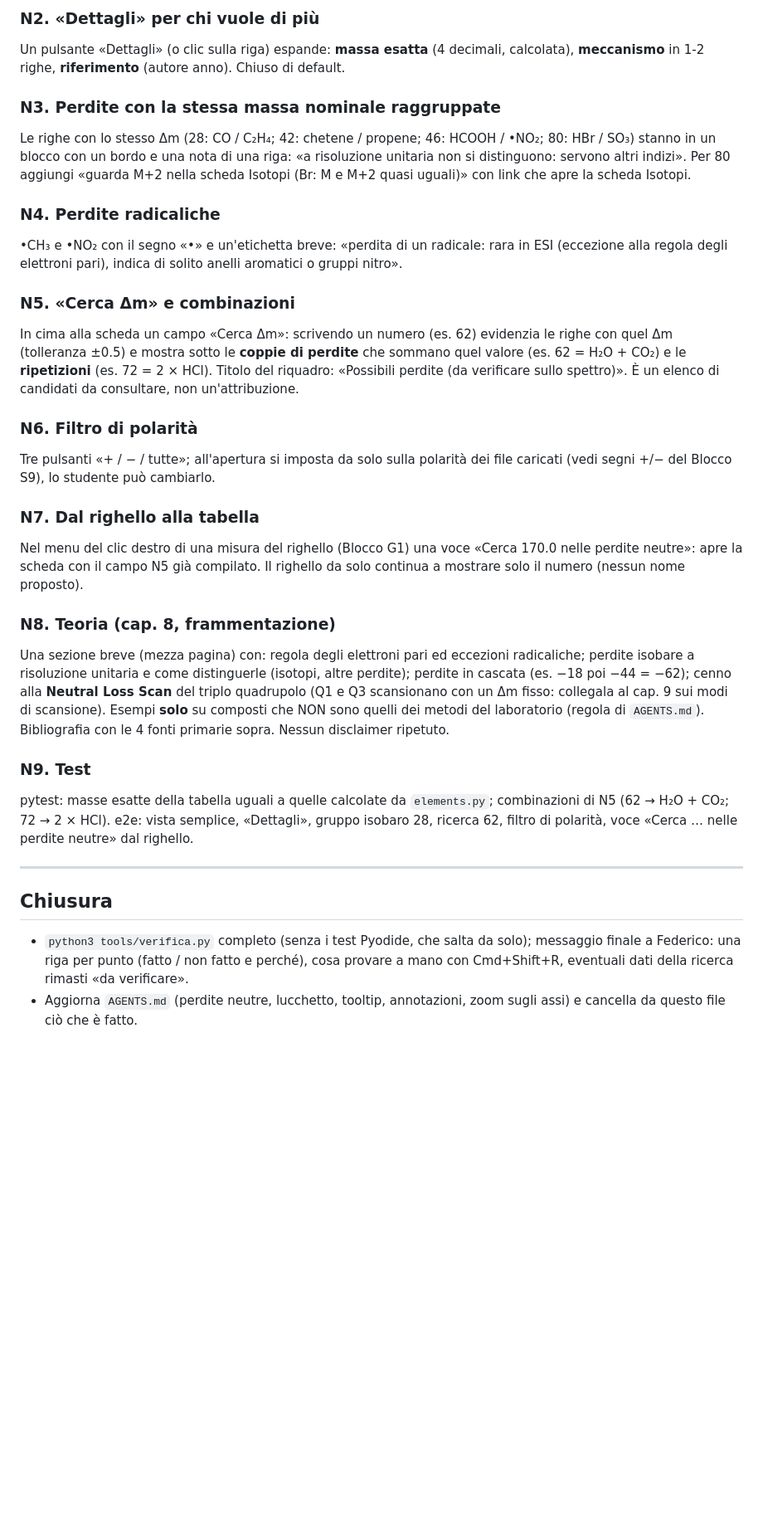
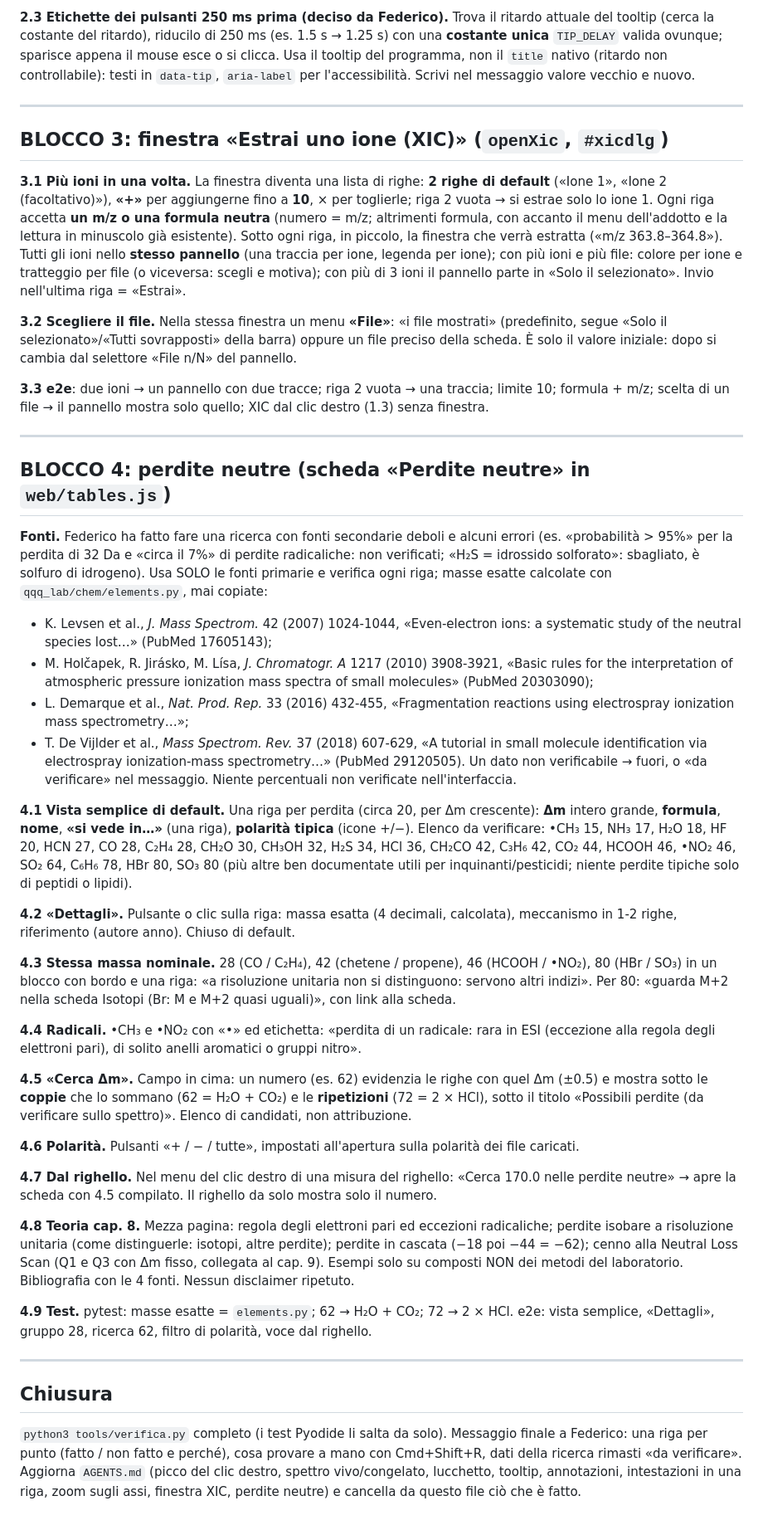
Before and after one commit to Freeesta/QqQ-lab, a Markdown page: PROMPT_PROSSIMA_CHAT_2.md, the part around one of its changes. Shown at 83% size. Drawn GitHub-style; blank space fills up the shorter version.

```diff
--- a/PROMPT_PROSSIMA_CHAT_2.md
+++ b/PROMPT_PROSSIMA_CHAT_2.md
@@ -74,30 +72,46 @@ Una riga per perdita (circa 20, ordinate per Δm): **Δm** (intero, grande), **f
 
-### N2. «Dettagli» per chi vuole di più
-Un pulsante «Dettagli» (o clic sulla riga) espande: **massa esatta** (4 decimali, calcolata), **meccanismo** in 1-2 righe, **riferimento** (autore anno). Chiuso di default.
+**2.3 Etichette dei pulsanti 250 ms prima (deciso da Federico).** Trova il ritardo attuale del tooltip (cerca la costante del ritardo), riducilo di 250 ms (es. 1.5 s → 1.25 s) con una **costante unica** `TIP_DELAY` valida ovunque; sparisce appena il mouse esce o si clicca. Usa il tooltip del programma, non il `title` nativo (ritardo non controllabile): testi in `data-tip`, `aria-label` per l'accessibilità. Scrivi nel messaggio valore vecchio e nuovo.
 
-### N3. Perdite con la stessa massa nominale raggruppate
-Le righe con lo stesso Δm (28: CO / C₂H₄; 42: chetene / propene; 46: HCOOH / •NO₂; 80: HBr / SO₃) stanno in un blocco con un bordo e una nota di una riga: «a risoluzione unitaria non si distinguono: servono altri indizi». Per 80 aggiungi «guarda M+2 nella scheda Isotopi (Br: M e M+2 quasi uguali)» con link che apre la scheda Isotopi.
+---
 
-### N4. Perdite radicaliche
-•CH₃ e •NO₂ con il segno «•» e un'etichetta breve: «perdita di un radicale: rara in ESI (eccezione alla regola degli elettroni pari), indica di solito anelli aromatici o gruppi nitro».
+## BLOCCO 3: finestra «Estrai uno ione (XIC)» (`openXic`, `#xicdlg`)
 
-### N5. «Cerca Δm» e combinazioni
-In cima alla scheda un campo «Cerca Δm»: scrivendo un numero (es. 62) evidenzia le righe con quel Δm (tolleranza ±0.5) e mostra sotto le **coppie di perdite** che sommano quel valore (es. 62 = H₂O + CO₂) e le **ripetizioni** (es. 72 = 2 × HCl). Titolo del riquadro: «Possibili perdite (da verificare sullo spettro)». È un elenco di candidati da consultare, non un'attribuzione.
+**3.1 Più ioni in una volta.** La finestra diventa una lista di righe: **2 righe di default** («Ione 1», «Ione 2 (facoltativo)»), **«+»** per aggiungerne fino a **10**, × per toglierle; riga 2 vuota → si estrae solo lo ione 1. Ogni riga accetta **un m/z o una formula neutra** (numero = m/z; altrimenti formula, con accanto il menu dell'addotto e la lettura in minuscolo già esistente). Sotto ogni riga, in piccolo, la finestra che verrà estratta («m/z 363.8–364.8»). Tutti gli ioni nello **stesso pannello** (una traccia per ione, legenda per ione); con più ioni e più file: colore per ione e tratteggio per file (o viceversa: scegli e motiva); con più di 3 ioni il pannello parte in «Solo il selezionato». Invio nell'ultima riga = «Estrai».
 
-### N6. Filtro di polarità
-Tre pulsanti «+ / − / tutte»; all'apertura si imposta da solo sulla polarità dei file caricati (vedi segni +/− del Blocco S9), lo studente può cambiarlo.
+**3.2 Scegliere il file.** Nella stessa finestra un menu **«File»**: «i file mostrati» (predefinito, segue «Solo il selezionato»/«Tutti sovrapposti» della barra) oppure un file preciso della scheda. È solo il valore iniziale: dopo si cambia dal selettore «File n/N» del pannello.
 
-### N7. Dal righello alla tabella
-Nel menu del clic destro di una misura del righello (Blocco G1) una voce «Cerca 170.0 nelle perdite neutre»: apre la scheda con il campo N5 già compilato. Il righello da solo continua a mostrare solo il numero (nessun nome proposto).
+**3.3 e2e**: due ioni → un pannello con due tracce; riga 2 vuota → una traccia; limite 10; formula + m/z; scelta di un file → il pannello mostra solo quello; XIC dal clic destro (1.3) senza finestra.
 
-### N8. Teoria (cap. 8, frammentazione)
-Una sezione breve (mezza pagina) con: regola degli elettroni pari ed eccezioni radicaliche; perdite isobare a risoluzione unitaria e come distinguerle (isotopi, altre perdite); perdite in cascata (es. −18 poi −44 = −62); cenno alla **Neutral Loss Scan** del triplo quadrupolo (Q1 e Q3 scansionano con un Δm fisso: collegala al cap. 9 sui modi di scansione). Esempi **solo** su composti che NON sono quelli dei metodi del laboratorio (regola di `AGENTS.md`). Bibliografia con le 4 fonti primarie sopra. Nessun disclaimer ripetuto.
+---
 
-### N9. Test
-pytest: masse esatte della tabella uguali a quelle calcolate da `elements.py`; combinazioni di N5 (62 → H₂O + CO₂; 72 → 2 × HCl). e2e: vista semplice, «Dettagli», gruppo isobaro 28, ricerca 62, filtro di polarità, voce «Cerca … nelle perdite neutre» dal righello.
+## BLOCCO 4: perdite neutre (scheda «Perdite neutre» in `web/tables.js`)
+
+**Fonti.** Federico ha fatto fare una ricerca con fonti secondarie deboli e alcuni errori (es. «probabilità > 95%» per la perdita di 32 Da e «circa il 7%» di perdite radicaliche: non verificati; «H₂S = idrossido solforato»: sbagliato, è solfuro di idrogeno). Usa SOLO le fonti primarie e verifica ogni riga; masse esatte calcolate con `qqq_lab/chem/elements.py`, mai copiate:
+- K. Levsen et al., *J. Mass Spectrom.* 42 (2007) 1024-1044, «Even-electron ions: a systematic study of the neutral species lost…» (PubMed 17605143);
+- M. Holčapek, R. Jirásko, M. Lísa, *J. Chromatogr. A* 1217 (2010) 3908-3921, «Basic rules for the interpretation of atmospheric pressure ionization mass spectra of small molecules» (PubMed 20303090);
+- L. Demarque et al., *Nat. Prod. Rep.* 33 (2016) 432-455, «Fragmentation reactions using electrospray ionization mass spectrometry…»;
+- T. De Vijlder et al., *Mass Spectrom. Rev.* 37 (2018) 607-629, «A tutorial in small molecule identification via electrospray ionization-mass spectrometry…» (PubMed 29120505).
+Un dato non verificabile → fuori, o «da verificare» nel messaggio. Niente percentuali non verificate nell'interfaccia.
+
+**4.1 Vista semplice di default.** Una riga per perdita (circa 20, per Δm crescente): **Δm** intero grande, **formula**, **nome**, **«si vede in…»** (una riga), **polarità tipica** (icone +/−). Elenco da verificare: •CH₃ 15, NH₃ 17, H₂O 18, HF 20, HCN 27, CO 28, C₂H₄ 28, CH₂O 30, CH₃OH 32, H₂S 34, HCl 36, CH₂CO 42, C₃H₆ 42, CO₂ 44, HCOOH 46, •NO₂ 46, SO₂ 64, C₆H₆ 78, HBr 80, SO₃ 80 (più altre ben documentate utili per inquinanti/pesticidi; niente perdite tipiche solo di peptidi o lipidi).
+
+**4.2 «Dettagli».** Pulsante o clic sulla riga: massa esatta (4 decimali, calcolata), meccanismo in 1-2 righe, riferimento (autore anno). Chiuso di default.
+
+**4.3 Stessa massa nominale.** 28 (CO / C₂H₄), 42 (chetene / propene), 46 (HCOOH / •NO₂), 80 (HBr / SO₃) in un blocco con bordo e una riga: «a risoluzione unitaria non si distinguono: servono altri indizi». Per 80: «guarda M+2 nella scheda Isotopi (Br: M e M+2 quasi uguali)», con link alla scheda.
+
+**4.4 Radicali.** •CH₃ e •NO₂ con «•» ed etichetta: «perdita di un radicale: rara in ESI (eccezione alla regola degli elettroni pari), di solito anelli aromatici o gruppi nitro».
+
+**4.5 «Cerca Δm».** Campo in cima: un numero (es. 62) evidenzia le righe con quel Δm (±0.5) e mostra sotto le **coppie** che lo sommano (62 = H₂O + CO₂) e le **ripetizioni** (72 = 2 × HCl), sotto il titolo «Possibili perdite (da verificare sullo spettro)». Elenco di candidati, non attribuzione.
+
+**4.6 Polarità.** Pulsanti «+ / − / tutte», impostati all'apertura sulla polarità dei file caricati.
+
+**4.7 Dal righello.** Nel menu del clic destro di una misura del righello: «Cerca 170.0 nelle perdite neutre» → apre la scheda con 4.5 compilato. Il righello da solo mostra solo il numero.
+
+**4.8 Teoria cap. 8.** Mezza pagina: regola degli elettroni pari ed eccezioni radicaliche; perdite isobare a risoluzione unitaria (come distinguerle: isotopi, altre perdite); perdite in cascata (−18 poi −44 = −62); cenno alla Neutral Loss Scan (Q1 e Q3 con Δm fisso, collegata al cap. 9). Esempi solo su composti NON dei metodi del laboratorio. Bibliografia con le 4 fonti. Nessun disclaimer ripetuto.
+
+**4.9 Test.** pytest: masse esatte = `elements.py`; 62 → H₂O + CO₂; 72 → 2 × HCl. e2e: vista semplice, «Dettagli», gruppo 28, ricerca 62, filtro di polarità, voce dal righello.
 
 ---
 
 ## Chiusura
-- `python3 tools/verifica.py` completo (senza i test Pyodide, che salta da solo); messaggio finale a Federico: una riga per punto (fatto / non fatto e perché), cosa provare a mano con Cmd+Shift+R, eventuali dati della ricerca rimasti «da verificare».
-- Aggiorna `AGENTS.md` (perdite neutre, lucchetto, tooltip, annotazioni, zoom sugli assi) e cancella da questo file ciò che è fatto.
+`python3 tools/verifica.py` completo (i test Pyodide li salta da solo). Messaggio finale a Federico: una riga per punto (fatto / non fatto e perché), cosa provare a mano con Cmd+Shift+R, dati della ricerca rimasti «da verificare». Aggiorna `AGENTS.md` (picco del clic destro, spettro vivo/congelato, lucchetto, tooltip, annotazioni, intestazioni in una riga, zoom sugli assi, finestra XIC, perdite neutre) e cancella da questo file ciò che è fatto.
```
Also changed, not shown: other parts of PROMPT_PROSSIMA_CHAT_2.md (+47 -49 lines).
